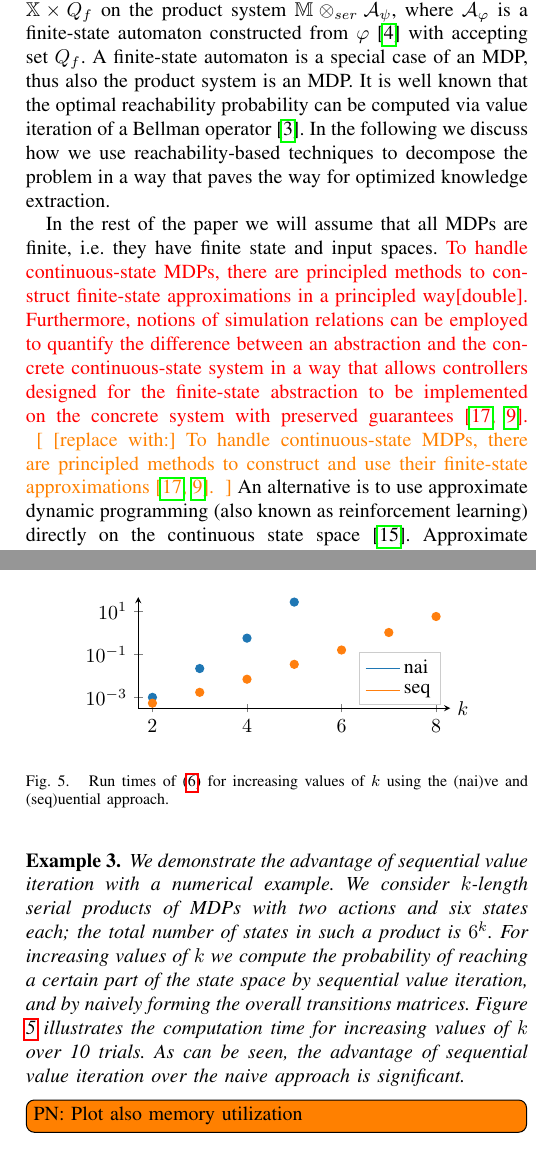
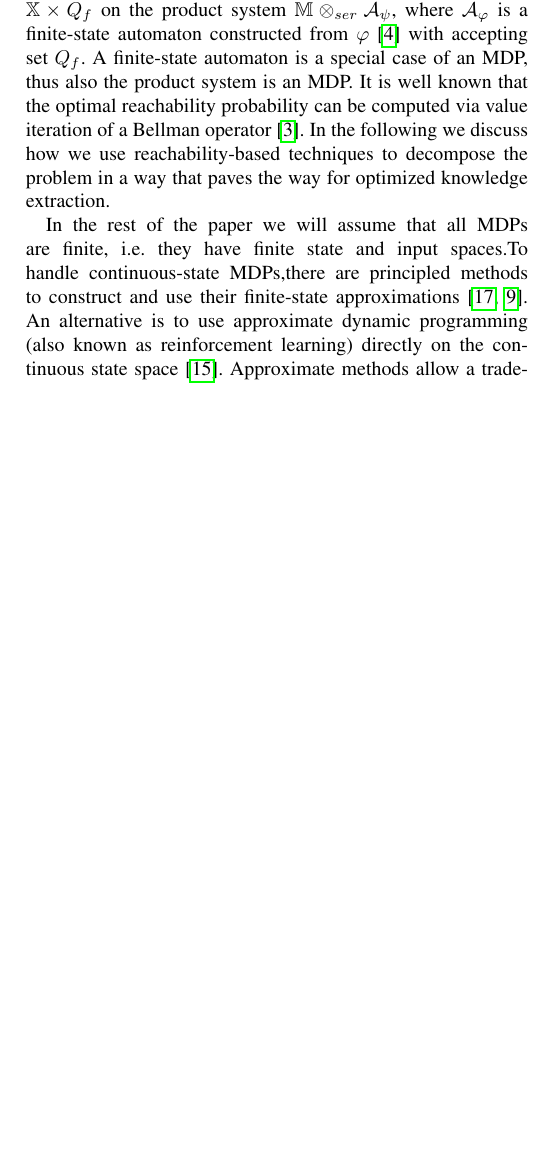
Before and after one commit to Aliaghajpl/BestNew, a LaTeX paper (BeliefSpaceTemporalLogic/2_Advanced_BSTL.tex): two parts of the columns of pages 3 and 5 of 7 before the commit and part of one column of page 3 of 7 after it, the two joined at a grey line, cut so that both start at the same text, the shorter picture padded with empty space. Compiled offline with pdfLaTeX.

Commit message:
took care of some todos

```diff
--- a/BeliefSpaceTemporalLogic/2_Advanced_BSTL.tex
+++ b/BeliefSpaceTemporalLogic/2_Advanced_BSTL.tex
@@ -195,8 +194,7 @@ We can now state the type of question we attempt to answer in this paper.
 
 Knowledge maximization is an interesting concept on its own, in Section \ref{sub:information} we will discuss the precise notion of knowledge we use in this paper. An advantage of considering the scLTL fragment is that policy synthesis for a scLTL specification over a space $\X$ is equivalent to reachability of $\X\times Q_f$ on the product system $\MDP \otimes_{ser} \FSA_\psi$, where $\FSA_\varphi$ is a finite-state automaton constructed from $\varphi$ \cite{Belta2017} with accepting set $Q_f$. A finite-state automaton is a special case of an MDP, thus also the product system is an MDP. It is well known that the optimal reachability probability can be computed via value iteration of a Bellman operator \cite{Baier2008}. In the following we discuss how we use reachability-based techniques to decompose the problem in a way that paves the way for optimized knowledge extraction.
 
-In the rest of the paper we will assume that all MDPs are finite, i.e. they have finite state and input spaces. \red{To handle continuous-state MDPs, there are principled methods to construct finite-state approximations in a principled way[double]. Furthermore, notions of simulation relations can be employed to quantify the difference between an abstraction and the concrete continuous-state system in a way that allows controllers designed for the finite-state abstraction to be implemented on the concrete system with preserved guarantees \cite{Zamani2015,Haesaert2017}.} \sofie{[replace with:] To handle continuous-state MDPs, there are principled methods to construct and use their finite-state approximations  \cite{Zamani2015,Haesaert2017}. }
- An alternative is to use approximate dynamic programming (also known as reinforcement learning) directly on the continuous state space \cite{Powell2011}. Approximate methods allow a trade-off between optimality and scalability.\sofie{This is for standard dynamic programming, most of the bounds require some type of contractivity (enforced by the discounting.)}
+In the rest of the paper we will assume that all MDPs are finite, i.e. they have finite state and input spaces.To handle continuous-state MDPs,there are principled methods to construct and use their finite-state approximations  \cite{Zamani2015,Haesaert2017}. An alternative is to use approximate dynamic programming (also known as reinforcement learning) directly on the continuous state space \cite{Powell2011}. Approximate methods allow a trade-off between optimality and scalability.\sofie{This is for standard dynamic programming, most of the bounds require some type of contractivity (enforced by the discounting.)}
 
 
 \section{Specification-Guided Exploration via Two-Stage Dynamic Programming}
@@ -427,20 +425,20 @@ As a consequence, for any aggregate system constructed from a hierarchy of seria
 %   Eq \eqref{eq:tensor_naive} involves the same number of multiplications as \eqref{eq:tensor_sequential}, but the expensive construction of $T_{u_1 x_1 \ldots x_n}^{x_1', \ldots, x_n'}$ is avoided in \eqref{eq:tensor_sequential}.
 % \end{remark}
 
-\begin{figure}[h]
-  \setlength\figurewidth{0.8\columnwidth}
-  \setlength\figureheight{0.4\columnwidth}
-  \begin{center}
-  \input{2figs/scale}
-  \end{center}
-  \caption{Run times of \eqref{eq:value_iter} for increasing values of $k$ using the (nai)ve and (seq)uential approach.}
-  \label{fig:scalability}
-\end{figure}
-\begin{example}
-  We demonstrate the advantage of sequential value iteration with a numerical example. We consider $k$-length serial products of MDPs with two actions and six states each; the total number of states in such a product is $6^k$. For increasing values of $k$ we compute the probability of reaching a certain part of the state space by sequential value iteration, and by naively forming the overall transitions matrices. Figure \ref{fig:scalability} illustrates the computation time for increasing values of $k$ over 10 trials. As can be seen, the advantage of sequential value iteration over the naive approach is significant.
-\end{example}
+% \begin{figure}[h]
+%   \setlength\figurewidth{0.8\columnwidth}
+%   \setlength\figureheight{0.4\columnwidth}
+%   \begin{center}
+%   \input{2figs/scale}
+%   \end{center}
+%   \caption{Run times of \eqref{eq:value_iter} for increasing values of $k$ using the (nai)ve and (seq)uential approach.}
+%   \label{fig:scalability}
+% \end{figure}
+% \begin{example}
+%   We demonstrate the advantage of sequential value iteration with a numerical example. We consider $k$-length serial products of MDPs with two actions and six states each; the total number of states in such a product is $6^k$. For increasing values of $k$ we compute the probability of reaching a certain part of the state space by sequential value iteration, and by naively forming the overall transitions matrices. Figure \ref{fig:scalability} illustrates the computation time for increasing values of $k$ over 10 trials. As can be seen, the advantage of sequential value iteration over the naive approach is significant.
+% \end{example}
 
-\todo[inline]{PN: Plot also memory utilization}
+% \todo[inline]{PN: Plot also memory utilization}
 
 
 \begin{remark}
```
Also changed, not shown: BeliefSpaceTemporalLogic/2_Advanced_BSTL.tex (5 more changed lines).
